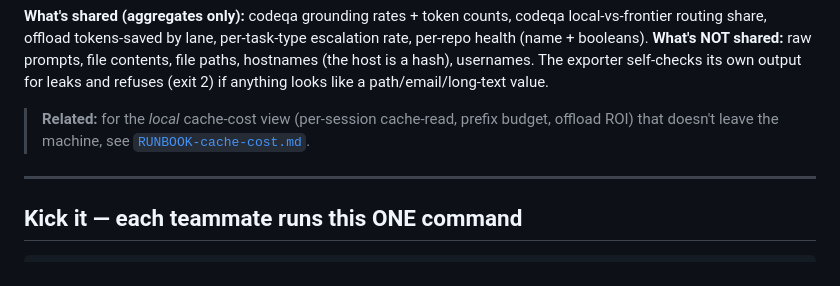
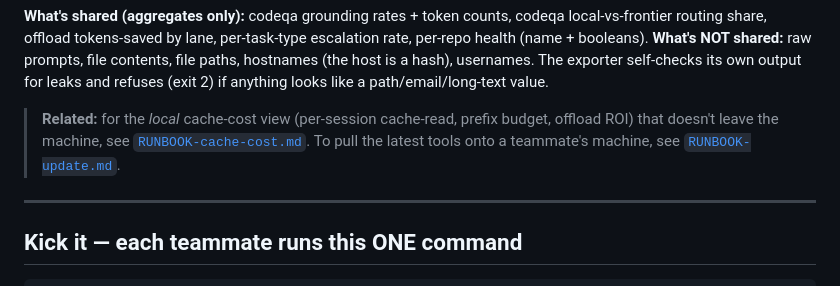
Before and after one commit to runapex/apex-router, a Markdown page: docs/RUNBOOK-metrics-collection.md, the part around the change. Rendered like a GitHub page.

```diff
--- a/docs/RUNBOOK-metrics-collection.md
+++ b/docs/RUNBOOK-metrics-collection.md
@@ -13,6 +13,7 @@ leaks and refuses (exit 2) if anything looks like a path/email/long-text value.
 
 > **Related:** for the *local* cache-cost view (per-session cache-read, prefix budget,
 > offload ROI) that doesn't leave the machine, see [`RUNBOOK-cache-cost.md`](RUNBOOK-cache-cost.md).
+> To pull the latest tools onto a teammate's machine, see [`RUNBOOK-update.md`](RUNBOOK-update.md).
 
 ---
 
```
Also changed, not shown: README.md (+3 -0 lines), docs/RUNBOOK-update.md (added, +115 -0 lines).
